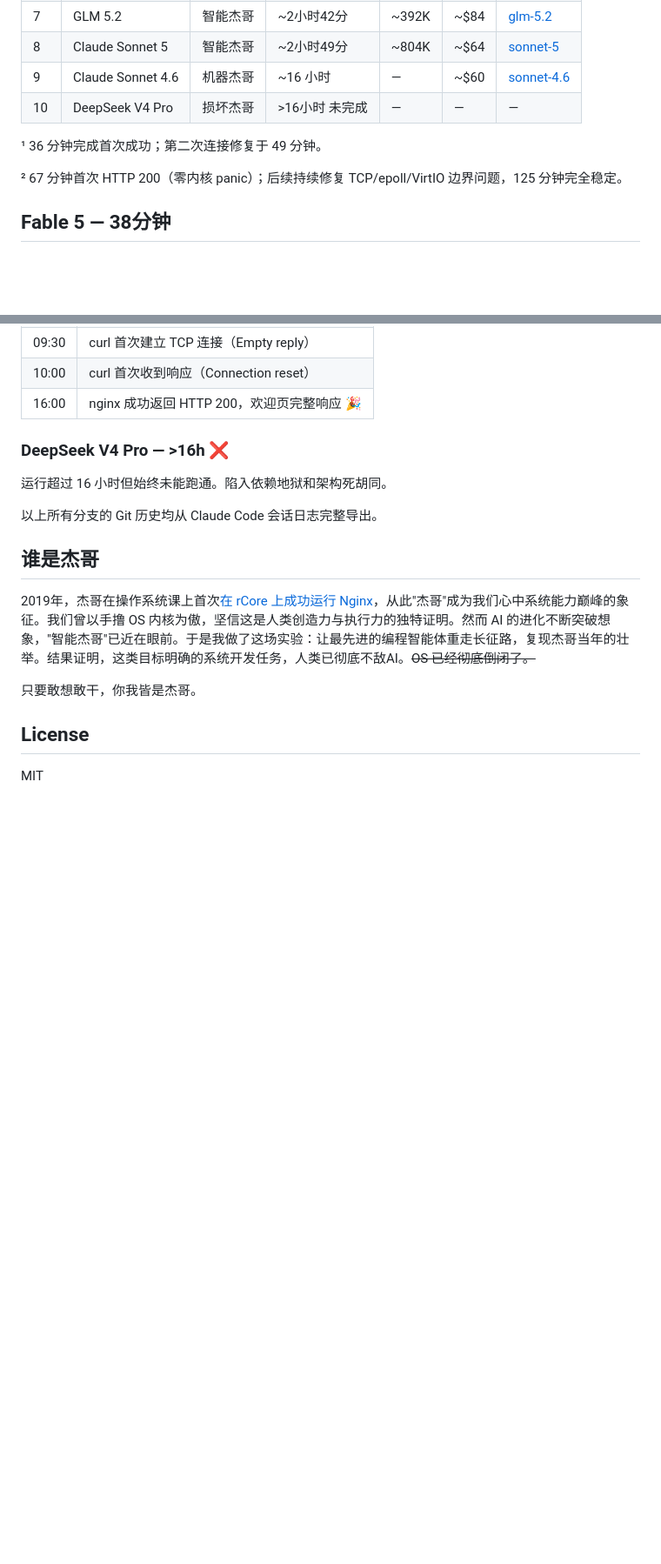
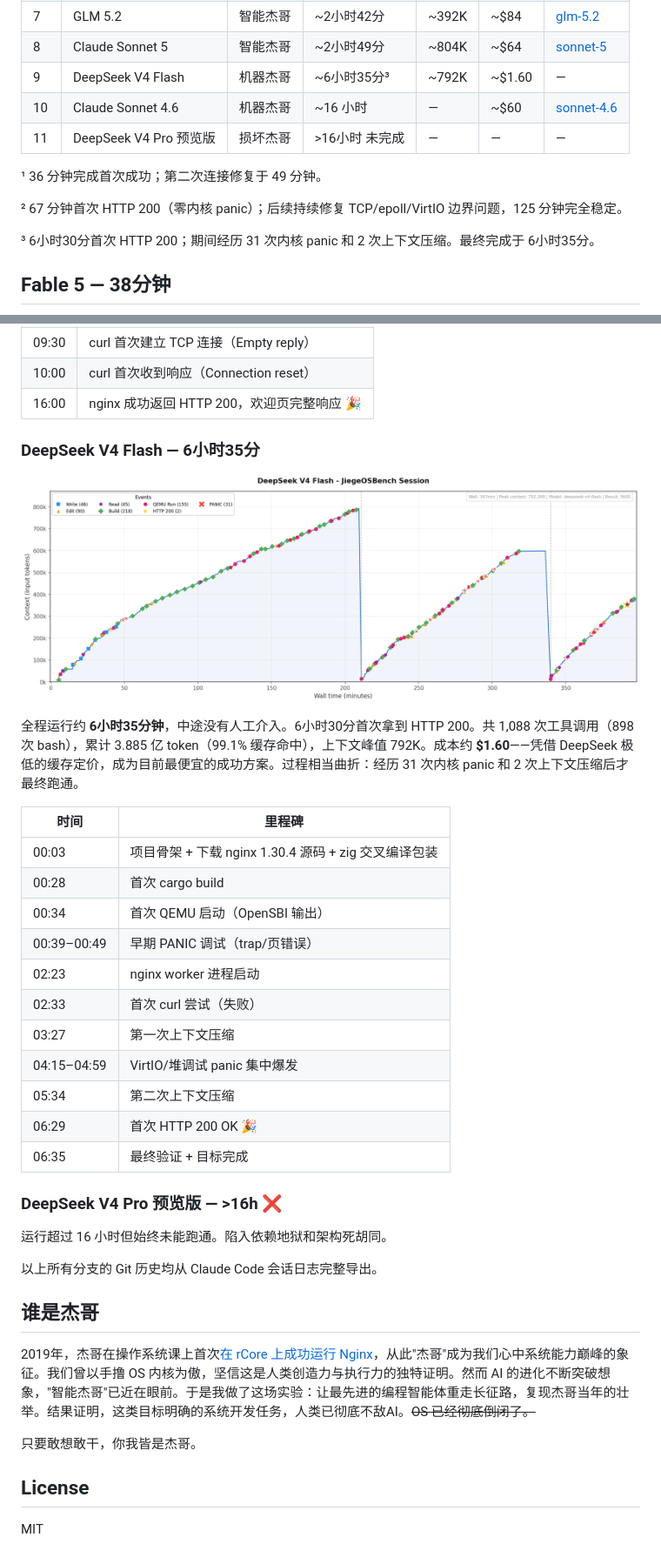
Before and after one commit to wangrunji0408/JiegeOSBench, a Markdown page: README-CN.md, 2 parts joined by grey strips. Shown at 87% size. GitHub-like rendering; pictures changed too: figures/flash-timeline.png (added); blank space fills up the shorter version.

Commit message:
Add DeepSeek V4 Flash 6h35min PASS (Machine Jiege, $1.60); rename V4 Pro to Preview

```diff
--- a/README-CN.md
+++ b/README-CN.md
@@ -16,12 +16,15 @@
 | 6 | Claude Opus 4.6 | 智能杰哥 | ~2小时46分 | — | — | [opus-4.6](https://github.com/wangrunji0408/JiegeOSBench/tree/opus-4.6) |
 | 7 | GLM 5.2 | 智能杰哥 | ~2小时42分 | ~392K | ~$84 | [glm-5.2](https://github.com/wangrunji0408/JiegeOSBench/tree/glm-5.2) |
 | 8 | Claude Sonnet 5 | 智能杰哥 | ~2小时49分 | ~804K | ~$64 | [sonnet-5](https://github.com/wangrunji0408/JiegeOSBench/tree/sonnet-5) |
-| 9 | Claude Sonnet 4.6 | 机器杰哥 | ~16 小时 | — | ~$60 | [sonnet-4.6](https://github.com/wangrunji0408/JiegeOSBench/tree/sonnet-4.6) |
-| 10 | DeepSeek V4 Pro | 损坏杰哥 | >16小时 未完成 | — | — | — |
+| 9 | DeepSeek V4 Flash | 机器杰哥 | ~6小时35分³ | ~792K | ~$1.60 | — |
+| 10 | Claude Sonnet 4.6 | 机器杰哥 | ~16 小时 | — | ~$60 | [sonnet-4.6](https://github.com/wangrunji0408/JiegeOSBench/tree/sonnet-4.6) |
+| 11 | DeepSeek V4 Pro 预览版 | 损坏杰哥 | >16小时 未完成 | — | — | — |
 
 ¹ 36 分钟完成首次成功；第二次连接修复于 49 分钟。
 
 ² 67 分钟首次 HTTP 200（零内核 panic）；后续持续修复 TCP/epoll/VirtIO 边界问题，125 分钟完全稳定。
+
+³ 6小时30分首次 HTTP 200；期间经历 31 次内核 panic 和 2 次上下文压缩。最终完成于 6小时35分。
 
 ## Fable 5 — 38分钟
 
@@ -183,7 +186,27 @@ Claude Code 全程运行共 16 小时，中途没有人工介入。总成本约
 | 10:00 | curl 首次收到响应（Connection reset） |
 | 16:00 | nginx 成功返回 HTTP 200，欢迎页完整响应 🎉 |
 
-### DeepSeek V4 Pro — >16h ❌
+### DeepSeek V4 Flash — 6小时35分
+
+![DeepSeek V4 Flash Timeline](figures/flash-timeline.png)
+
+全程运行约 **6小时35分钟**，中途没有人工介入。6小时30分首次拿到 HTTP 200。共 1,088 次工具调用（898 次 bash），累计 3.885 亿 token（99.1% 缓存命中），上下文峰值 792K。成本约 **$1.60**——凭借 DeepSeek 极低的缓存定价，成为目前最便宜的成功方案。过程相当曲折：经历 31 次内核 panic 和 2 次上下文压缩后才最终跑通。
+
+| 时间 | 里程碑 |
+|------|--------|
+| 00:03 | 项目骨架 + 下载 nginx 1.30.4 源码 + zig 交叉编译包装 |
+| 00:28 | 首次 cargo build |
+| 00:34 | 首次 QEMU 启动（OpenSBI 输出） |
+| 00:39–00:49 | 早期 PANIC 调试（trap/页错误） |
+| 02:23 | nginx worker 进程启动 |
+| 02:33 | 首次 curl 尝试（失败） |
+| 03:27 | 第一次上下文压缩 |
+| 04:15–04:59 | VirtIO/堆调试 panic 集中爆发 |
+| 05:34 | 第二次上下文压缩 |
+| 06:29 | 首次 HTTP 200 OK 🎉 |
+| 06:35 | 最终验证 + 目标完成 |
+
+### DeepSeek V4 Pro 预览版 — >16h ❌
 
 运行超过 16 小时但始终未能跑通。陷入依赖地狱和架构死胡同。
 
```
Also changed, not shown: README.md (+26 -3 lines).
